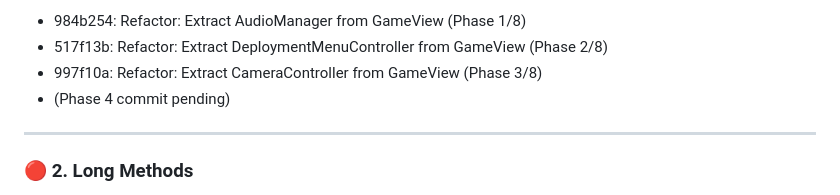
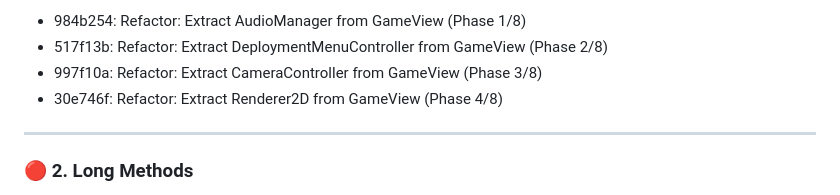
Before and after one commit to duber000/race-to-the-crystal, a Markdown page: CODE_SMELLS_TODO.md, the part around the change. GitHub-like rendering.

Commit message:
docs: Add commit hash for Phase 4 to CODE_SMELLS_TODO.md

```diff
--- a/CODE_SMELLS_TODO.md
+++ b/CODE_SMELLS_TODO.md
@@ -74,7 +74,7 @@ This document tracks identified code smells and refactoring opportunities in the
 - 984b254: Refactor: Extract AudioManager from GameView (Phase 1/8)
 - 517f13b: Refactor: Extract DeploymentMenuController from GameView (Phase 2/8)
 - 997f10a: Refactor: Extract CameraController from GameView (Phase 3/8)
-- (Phase 4 commit pending)
+- 30e746f: Refactor: Extract Renderer2D from GameView (Phase 4/8)
 
 ---
 
```
